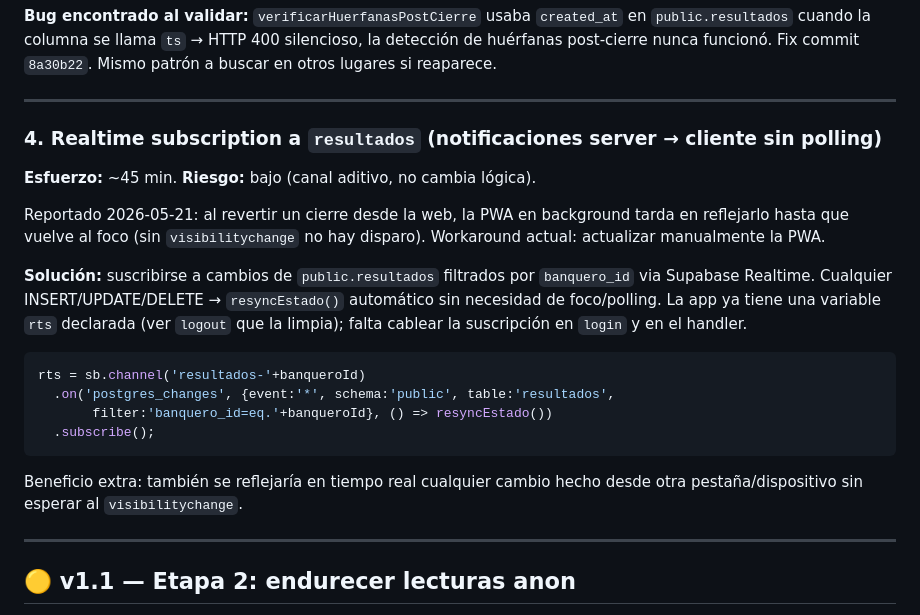
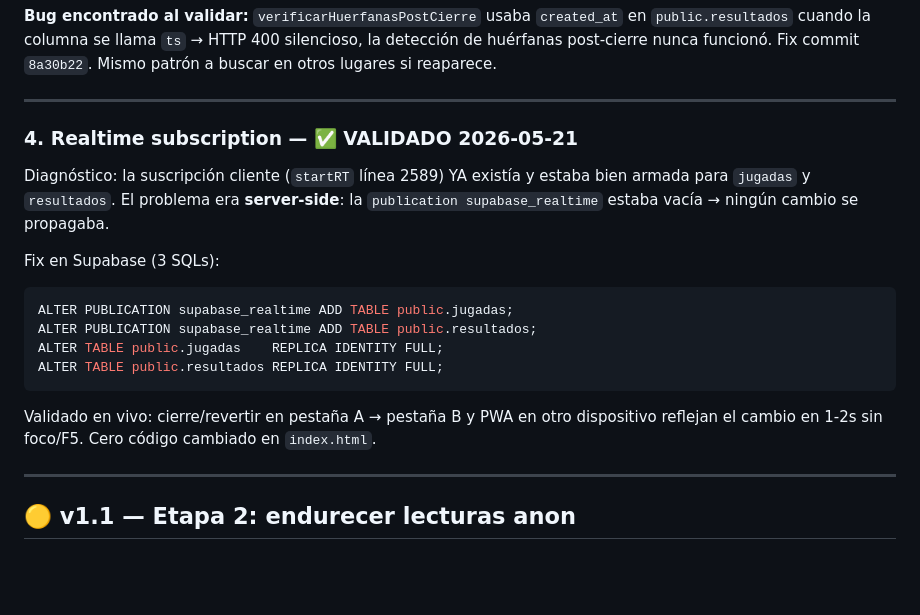
Before and after one commit to rubielfernandez2015-glitch/pick3diarias, a Markdown page: PENDIENTES.md, the part around the change. GitHub-like rendering; blank space fills up the shorter version.

Commit message:
PENDIENTES: marcar #4 Realtime como validado
Diagnostico real: la suscripcion cliente ya existia desde antes
(startRT, jugadas + resultados). El problema era server-side: la
publication supabase_realtime estaba vacia, ningun cambio se
propagaba.

Fix: 3 ALTER en Supabase (ADD TABLE + REPLICA IDENTITY FULL en
public.jugadas y public.resultados). Cero codigo cambiado en
index.html. Validado en vivo cross-pestaña y cross-dispositivo.

Co-Authored-By: Claude Opus 4.7 (1M context) <noreply@anthropic.com>

````diff
--- a/PENDIENTES.md
+++ b/PENDIENTES.md
@@ -28,21 +28,19 @@ Banca de prueba `BancaTest`/`55SMP` (uid `f3ffb478-...`) creada con `rubielferna
 
 ---
 
-### 4. Realtime subscription a `resultados` (notificaciones server → cliente sin polling)
-**Esfuerzo:** ~45 min. **Riesgo:** bajo (canal aditivo, no cambia lógica).
+### 4. Realtime subscription — ✅ VALIDADO 2026-05-21
 
-Reportado 2026-05-21: al revertir un cierre desde la web, la PWA en background tarda en reflejarlo hasta que vuelve al foco (sin `visibilitychange` no hay disparo). Workaround actual: actualizar manualmente la PWA.
+Diagnóstico: la suscripción cliente (`startRT` línea 2589) YA existía y estaba bien armada para `jugadas` y `resultados`. El problema era **server-side**: la `publication supabase_realtime` estaba vacía → ningún cambio se propagaba.
 
-**Solución:** suscribirse a cambios de `public.resultados` filtrados por `banquero_id` via Supabase Realtime. Cualquier INSERT/UPDATE/DELETE → `resyncEstado()` automático sin necesidad de foco/polling. La app ya tiene una variable `rts` declarada (ver `logout` que la limpia); falta cablear la suscripción en `login` y en el handler.
-
-```js
-rts = sb.channel('resultados-'+banqueroId)
-  .on('postgres_changes', {event:'*', schema:'public', table:'resultados',
-       filter:'banquero_id=eq.'+banqueroId}, () => resyncEstado())
-  .subscribe();
+Fix en Supabase (3 SQLs):
+```sql
+ALTER PUBLICATION supabase_realtime ADD TABLE public.jugadas;
+ALTER PUBLICATION supabase_realtime ADD TABLE public.resultados;
+ALTER TABLE public.jugadas    REPLICA IDENTITY FULL;
+ALTER TABLE public.resultados REPLICA IDENTITY FULL;
 ```
 
-Beneficio extra: también se reflejaría en tiempo real cualquier cambio hecho desde otra pestaña/dispositivo sin esperar al `visibilitychange`.
+Validado en vivo: cierre/revertir en pestaña A → pestaña B y PWA en otro dispositivo reflejan el cambio en 1-2s sin foco/F5. Cero código cambiado en `index.html`.
 
 ---
 
````
